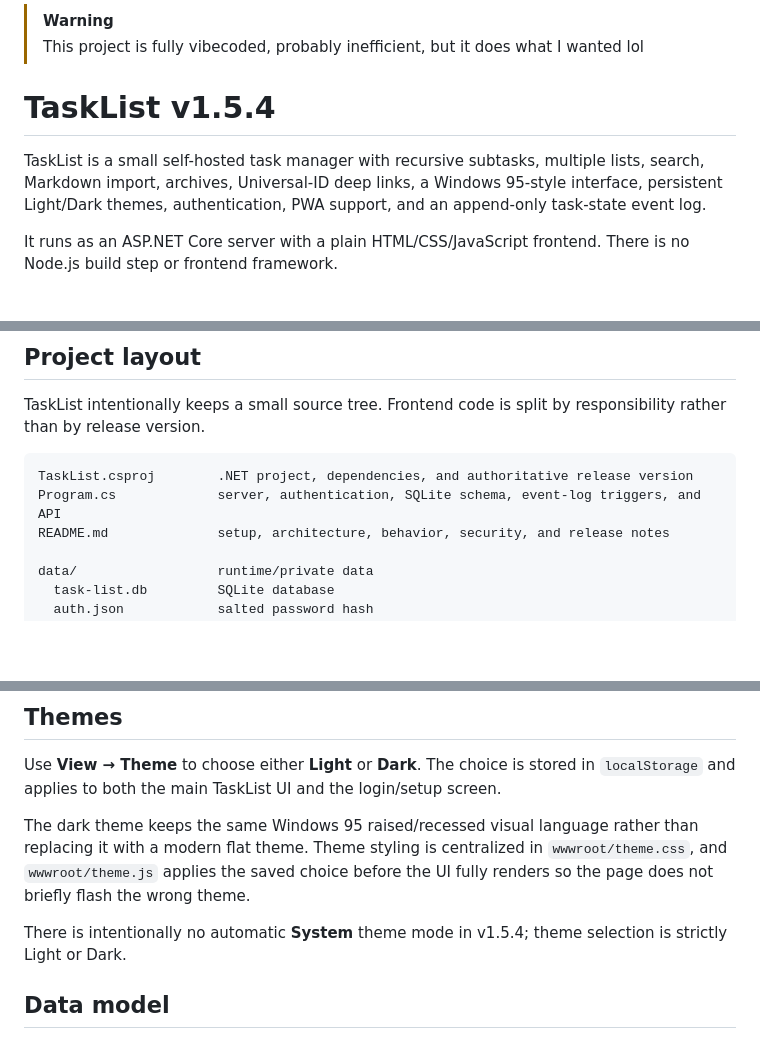
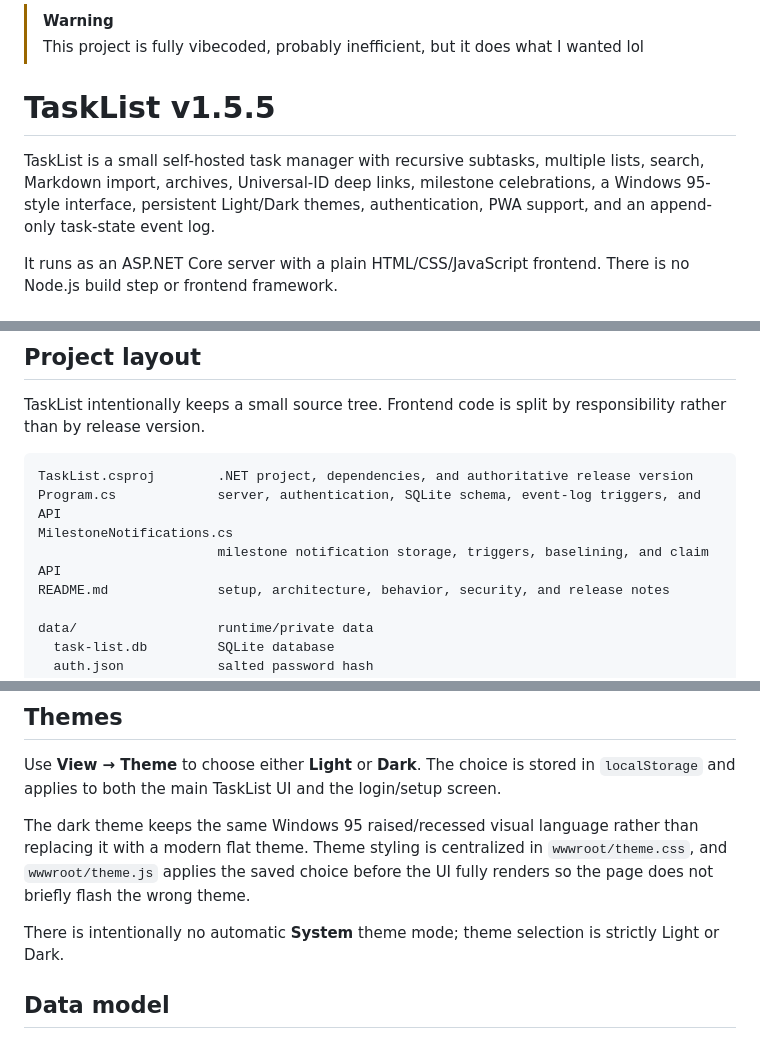
Before and after one commit to RotatingWires/task-list, a Markdown page: README.md, 3 parts joined by grey strips. Rendered like a GitHub page; blank space fills up the shorter version.

````diff
--- a/README.md
+++ b/README.md
@@ -1,9 +1,9 @@
 > [!WARNING]
 > This project is fully vibecoded, probably inefficient, but it does what I wanted lol
 
-# TaskList v1.5.4
+# TaskList v1.5.5
 
-TaskList is a small self-hosted task manager with recursive subtasks, multiple lists, search, Markdown import, archives, Universal-ID deep links, a Windows 95-style interface, persistent Light/Dark themes, authentication, PWA support, and an append-only task-state event log.
+TaskList is a small self-hosted task manager with recursive subtasks, multiple lists, search, Markdown import, archives, Universal-ID deep links, milestone celebrations, a Windows 95-style interface, persistent Light/Dark themes, authentication, PWA support, and an append-only task-state event log.
 
 It runs as an ASP.NET Core server with a plain HTML/CSS/JavaScript frontend. There is no Node.js build step or frontend framework.
 
@@ -24,6 +24,8 @@ TaskList intentionally keeps a small source tree. Frontend code is split by resp
 ```text
 TaskList.csproj        .NET project, dependencies, and authoritative release version
 Program.cs             server, authentication, SQLite schema, event-log triggers, and API
+MilestoneNotifications.cs
+                       milestone notification storage, triggers, baselining, and claim API
 README.md              setup, architecture, behavior, security, and release notes
 
 data/                  runtime/private data
@@ -83,7 +87,7 @@ Use **View → Theme** to choose either **Light** or **Dark**. The choice is sto
 
 The dark theme keeps the same Windows 95 raised/recessed visual language rather than replacing it with a modern flat theme. Theme styling is centralized in `wwwroot/theme.css`, and `wwwroot/theme.js` applies the saved choice before the UI fully renders so the page does not briefly flash the wrong theme.
 
-There is intentionally no automatic **System** theme mode in v1.5.4; theme selection is strictly Light or Dark.
+There is intentionally no automatic **System** theme mode; theme selection is strictly Light or Dark.
 
 ## Data model
 
````
Also changed, not shown: other parts of README.md (+27 -2 lines).
